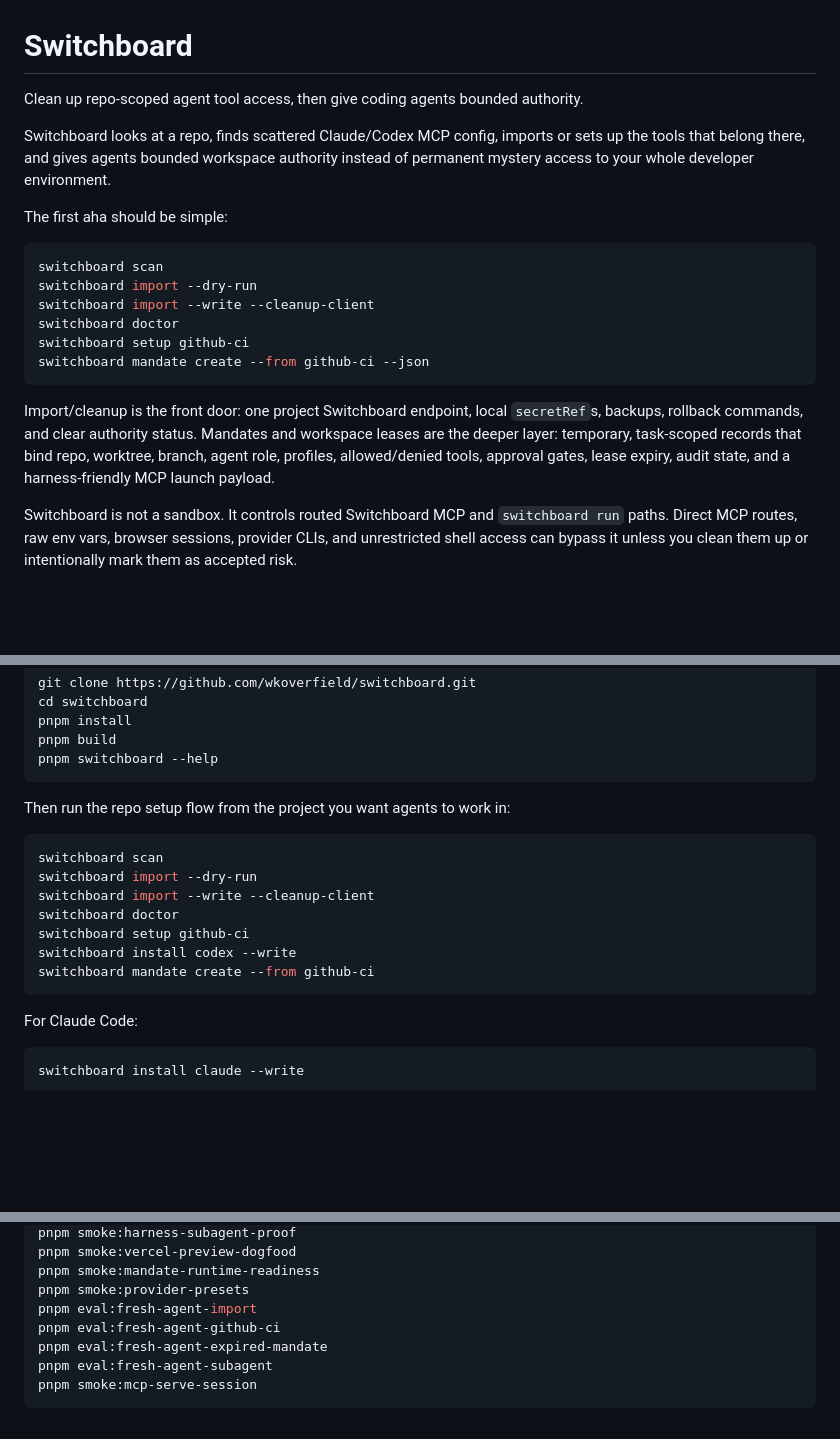
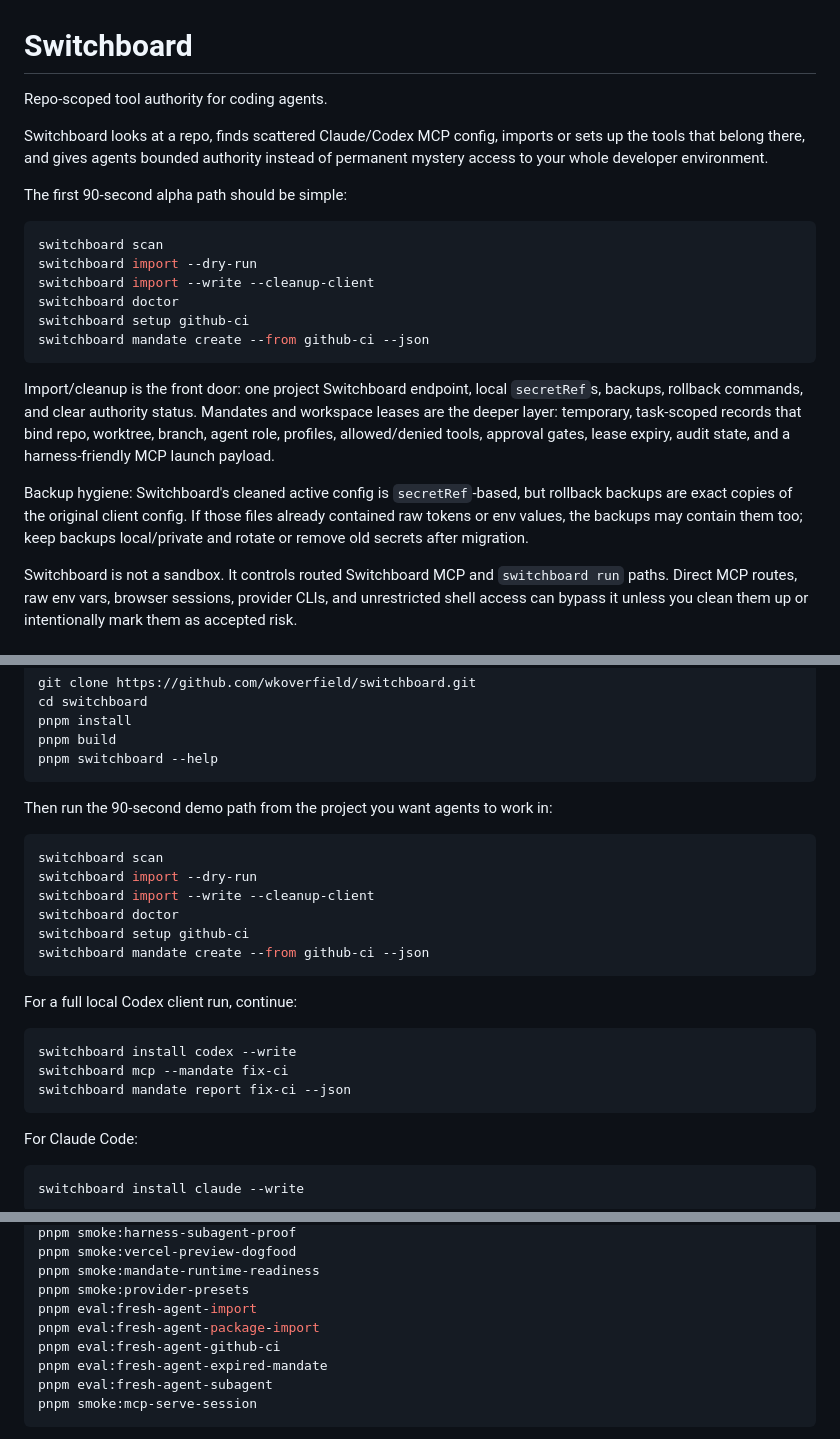
Before and after one commit to wkoverfield/switchboard, a Markdown page: README.md, 3 parts joined by grey strips. GitHub-like rendering; blank space fills up the shorter version.

Commit message:
docs: sync alpha authority launch story (#129)

````diff
--- a/README.md
+++ b/README.md
@@ -1,14 +1,12 @@
 # Switchboard
 
-Clean up repo-scoped agent tool access, then give coding agents bounded
-authority.
+Repo-scoped tool authority for coding agents.
 
 Switchboard looks at a repo, finds scattered Claude/Codex MCP config, imports
-or sets up the tools that belong there, and gives agents bounded workspace
-authority instead of permanent mystery access to your whole developer
-environment.
+or sets up the tools that belong there, and gives agents bounded authority
+instead of permanent mystery access to your whole developer environment.
 
-The first aha should be simple:
+The first 90-second alpha path should be simple:
 
 ```bash
 switchboard scan
@@ -25,6 +23,11 @@ and workspace leases are the deeper layer: temporary, task-scoped records that
 bind repo, worktree, branch, agent role, profiles, allowed/denied tools,
 approval gates, lease expiry, audit state, and a harness-friendly MCP launch
 payload.
+
+Backup hygiene: Switchboard's cleaned active config is `secretRef`-based, but
+rollback backups are exact copies of the original client config. If those files
+already contained raw tokens or env values, the backups may contain them too;
+keep backups local/private and rotate or remove old secrets after migration.
 
 Switchboard is not a sandbox. It controls routed Switchboard MCP and
 `switchboard run` paths. Direct MCP routes, raw env vars, browser sessions,
@@ -56,7 +59,7 @@ pnpm build
 pnpm switchboard --help
 ```
 
-Then run the repo setup flow from the project you want agents to work in:
+Then run the 90-second demo path from the project you want agents to work in:
 
 ```bash
 switchboard scan
@@ -64,8 +67,15 @@ switchboard import --dry-run
 switchboard import --write --cleanup-client
 switchboard doctor
 switchboard setup github-ci
+switchboard mandate create --from github-ci --json
+```
+
+For a full local Codex client run, continue:
+
+```bash
 switchboard install codex --write
-switchboard mandate create --from github-ci
+switchboard mcp --mandate fix-ci
+switchboard mandate report fix-ci --json
 ```
 
 For Claude Code:
@@ -101,6 +111,7 @@ pnpm smoke:vercel-preview-dogfood
 pnpm smoke:mandate-runtime-readiness
 pnpm smoke:provider-presets
 pnpm eval:fresh-agent-import
+pnpm eval:fresh-agent-package-import
 pnpm eval:fresh-agent-github-ci
 pnpm eval:fresh-agent-expired-mandate
 pnpm eval:fresh-agent-subagent
````
Also changed, not shown: other parts of README.md (+2 -1 lines), docs/install/quickstart.md (+27 -16 lines), docs/product/roadmap.md (+67 -14 lines).
